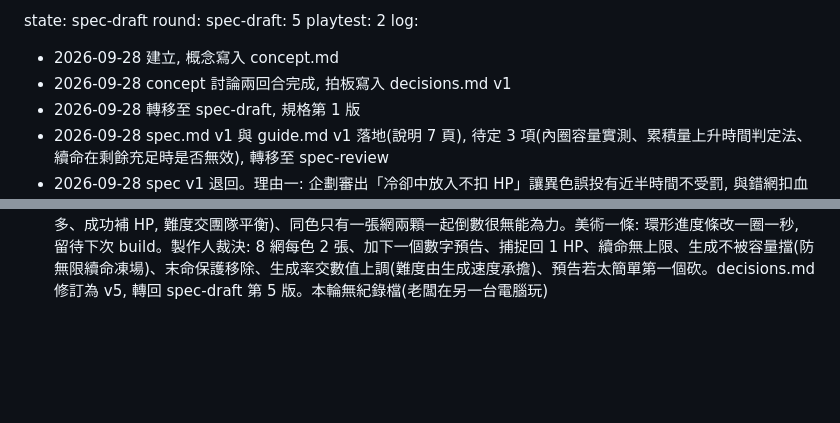
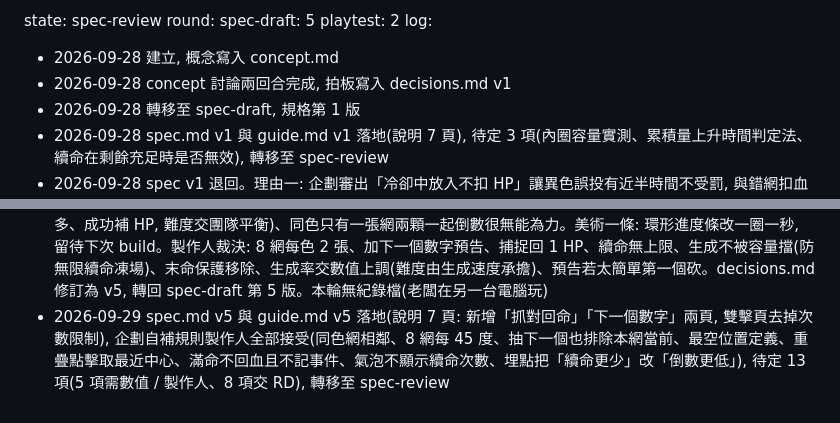
Before and after one commit to shien091090/WebGame_BubbleCatcher, a Markdown page: STATE.md, 2 parts joined by grey strips. GitHub-like rendering; blank space fills up the shorter version.

```diff
--- a/STATE.md
+++ b/STATE.md
@@ -1,4 +1,4 @@
-state: spec-draft
+state: spec-review
 round:
   spec-draft: 5
   playtest: 2
@@ -18,3 +18,4 @@ log:
 - 2026-09-28 spec v4 通過, 進 build 完整實作(上一版產物 game-v2 歸檔; 視覺沿用 v2 骨架, 網從冷卻改顯示目標數字、氣泡改顯示剩餘續命次數, 說明 5 頁重畫第 2~4 頁); 容忍小洞由製作人直接寫進規格: 可達定義、死因 = 歸零那一幀、同幀捕捉先於過期、HUD 用「命」、窗口結束原因七種與放下後重開; 參數調整: 末命保護邊界改觸發 ≥ 4 / ≤ d − 1 / ≤ 最高 − 1(數值: 取到 d 只給半秒殘窗), 開局生成率維持 0.30, 基準時長改 197 / 242 秒, K 標示找位容量約 25; 埋點: 撞窗損失與重抽錯失改以命計、ρ 公式修正、雙擊加這一命結束原因、末命保護加有效性欄、窗口長度與「同色更少續命可達」欄、判斷指標一加故意讓過、指標按 30 秒分段、暫停次數, 刪兩個獨立彈回事件與抓取座標; 說明第 3 頁加對照氣泡。已知前提: 末命保護只把運氣死從約 28% 壓到約 20%(數值 r2 修正原估 5~8%), 結構限制來自目標下限 3 與候選 4 個, 待實測「等不到」重抽占比再議; 企劃建議找第二位試玩者當對照, 轉告老闆不強求
 - 2026-09-29 build 完成, 美術沿用 v2 視覺(網改顯示目標數字、氣泡下緣兩顆圓點表示剩餘續命次數、HUD 稱「命」、暫停鈕有字、說明 5 頁重畫; 新增網 targetFx 與結束畫面 note 欄位; 經驗新增一條「同物件兩個計數只留一種用數字」待老闆確認, 理念無升降), RD 以 game-v2 為起點依 spec v4 重寫, 無佔位圖形。製作人讀碼核對: charset 與載入順序、node --check、只掛滑鼠(R1)、說明首次自動開(R2)、埋點與檔名合規(R3)、末命保護兩層 ≥ 4 / ≤ d − 1 / ≤ 最高 − 1、目標 3~10 排除重抽、生成率 0.30 / 0.003、HP 4、雙擊容錯 20 皆對得上。RD 兩個規格疑問裁決並寫進規格: 撞窗損失與重抽錯失的分母統一為所有已結束的命(原分母與「從未開窗」互斥)、雙擊事件的命結束原因用四值。結束畫面加「紀錄已下載 / 下載失敗」提示供老闆確認 R3。已知取捨: 判斷指標一二三的每 30 秒分段未全做, 本輪接受。RD 待定決定: 先判捕捉、續命第二下放開生效、雙擊後計數歸零、彈回中不可抓不可雙擊且為靜態障礙、拖曳中心跟指標、同批次尾端統一判死因。轉移至 playtest 第 2 輪
 - 2026-09-29 playtest 第 2 輪回饋收齊, 玩法回饋退回 spec-draft。無 bug。老闆: 實在太難(失誤連鎖: 重置 → 等對齊又生新氣泡 → 更顧不上)、限重置兩次讓人不高興、正回饋是精準拉進去要增加成功次數減少重置(提議網更多、成功補 HP, 難度交團隊平衡)、同色只有一張網兩顆一起倒數很無能為力。美術一條: 環形進度條改一圈一秒, 留待下次 build。製作人裁決: 8 網每色 2 張、加下一個數字預告、捕捉回 1 HP、續命無上限、生成不被容量擋(防無限續命凍場)、末命保護移除、生成率交數值上調(難度由生成速度承擔)、預告若太簡單第一個砍。decisions.md 修訂為 v5, 轉回 spec-draft 第 5 版。本輪無紀錄檔(老闆在另一台電腦玩)
+- 2026-09-29 spec.md v5 與 guide.md v5 落地(說明 7 頁: 新增「抓對回命」「下一個數字」兩頁, 雙擊頁去掉次數限制), 企劃自補規則製作人全部接受(同色網相鄰、8 網每 45 度、抽下一個也排除本網當前、最空位置定義、重疊點擊取最近中心、滿命不回血且不記事件、氣泡不顯示續命次數、埋點把「續命更少」改「倒數更低」), 待定 13 項(5 項需數值 / 製作人、8 項交 RD), 轉移至 spec-review
```
Also changed, not shown: guide.md (added, +45 -0 lines), spec.md (added, +302 -0 lines).
